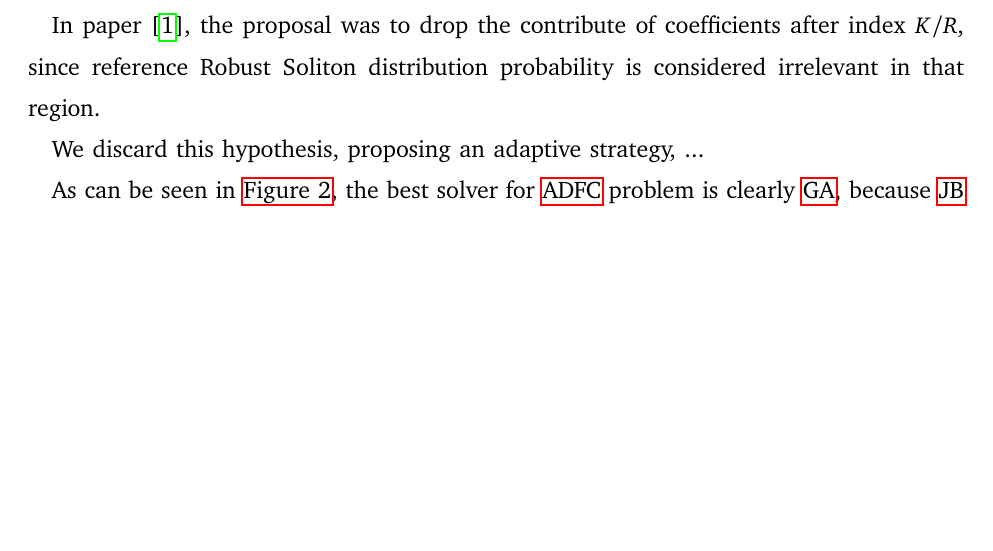
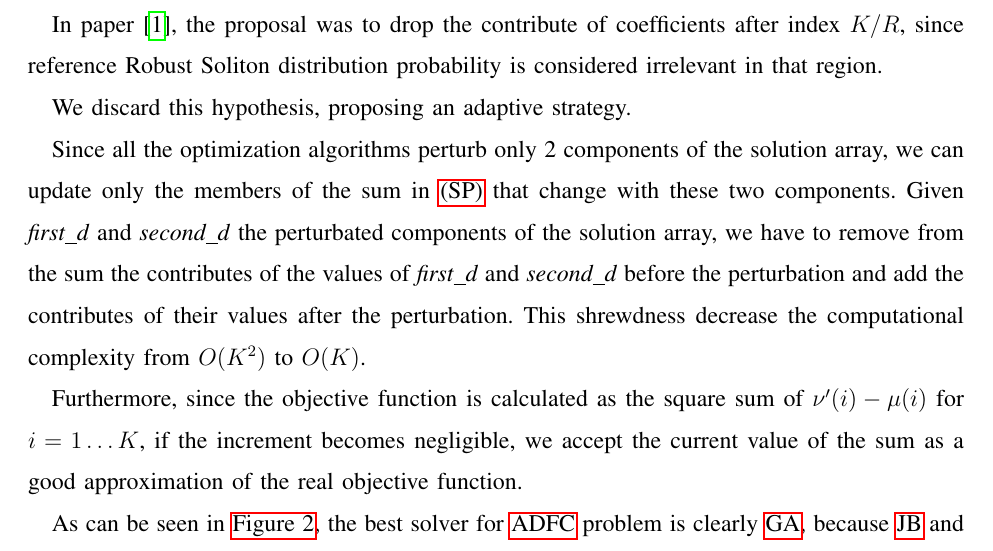
Before and after one commit to lobisquit/dystoNet, a LaTeX paper (report/dystoNet.tex): part of page 10 of 17, cut so that both start at the same text, the shorter picture padded with empty space. Compiled offline with pdfLaTeX.

Commit message:
add updating method for the second problem

```diff
--- a/report/dystoNet.tex
+++ b/report/dystoNet.tex
@@ -21,9 +21,9 @@
 \makeatother
 
 % change default font to charter
-\usepackage{charter}
-\usepackage[bitstream-charter]{mathdesign}
-\usepackage{XCharter}
+% \usepackage{charter}
+% \usepackage[bitstream-charter]{mathdesign}
+% \usepackage{XCharter}
 \usepackage{amsfonts}
 
 % Fixing IEEEtran.cls bug with [english]{babel}
@@ -464,7 +464,13 @@ This was unfeasible for big network configurations, where heuristic search proce
 In paper\cite{Lin2007}, the proposal was to drop the contribute of coefficients after index $K/R$, since reference Robust Soliton distribution probability is considered irrelevant in that region.
 
 %TODO Davide scrivi quello che hai fatto per l'update della objective function
-We discard this hypothesis, proposing an adaptive strategy, ...
+We discard this hypothesis, proposing an adaptive strategy.
+
+Since all the optimization algorithms perturb only 2 components of the solution array, we can update only the members of the sum in \autoref{eq:sp} that change with these two components.
+Given \textit{first\_d} and \textit{second\_d} the perturbated components of the solution array, we have to remove from the sum the contributes of the values of \textit{first\_d} and \textit{second\_d} before the perturbation and add the contributes of their values after the perturbation.
+This shrewdness decrease the computational complexity from $O(K^2)$ to $O(K)$.
+
+Furthermore, since the objective function is calculated as the square sum of $\nu^\prime(i) - \mu(i)$ for $i=1 \dots K$, if the increment becomes negligible, we accept the current value of the sum as a good approximation of the real objective function.
 
 As can be seen in \autoref{fig:progress-adfc}, the best solver for \gls{adfc} problem is clearly \gls{ga}, because \gls{jb} and \gls{sa} solutions were highly suboptimal in some contexts, e.g. \emph{a)}, or the path to reach them was rough, far from the optimal region of the solution space.
 Again, we think that \gls{ga} heuristic was more powerful and fit to the problem.
```
